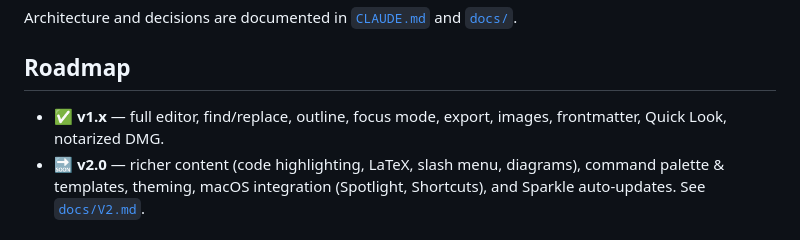
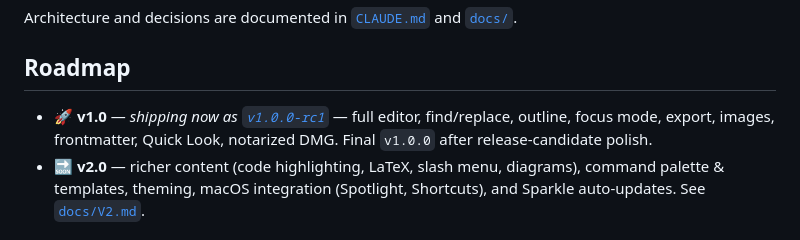
Before and after one commit to paolobozzola/glyph, a Markdown page: README.md, the part around the change. Drawn GitHub-style.

```diff
--- a/README.md
+++ b/README.md
@@ -74,7 +74,7 @@ Architecture and decisions are documented in [`CLAUDE.md`](CLAUDE.md) and [`docs
 
 ## Roadmap
 
-- ✅ **v1.x** — full editor, find/replace, outline, focus mode, export, images, frontmatter, Quick Look, notarized DMG.
+- 🚀 **v1.0** — *shipping now as [`v1.0.0-rc1`](https://github.com/paolobozzola/glyph/releases/latest)* — full editor, find/replace, outline, focus mode, export, images, frontmatter, Quick Look, notarized DMG. Final `v1.0.0` after release-candidate polish.
 - 🔜 **v2.0** — richer content (code highlighting, LaTeX, slash menu, diagrams), command palette & templates, theming, macOS integration (Spotlight, Shortcuts), and Sparkle auto-updates. See [`docs/V2.md`](docs/V2.md).
 
 ## Support
```
Also changed, not shown: CLAUDE.md (+7 -4 lines).
